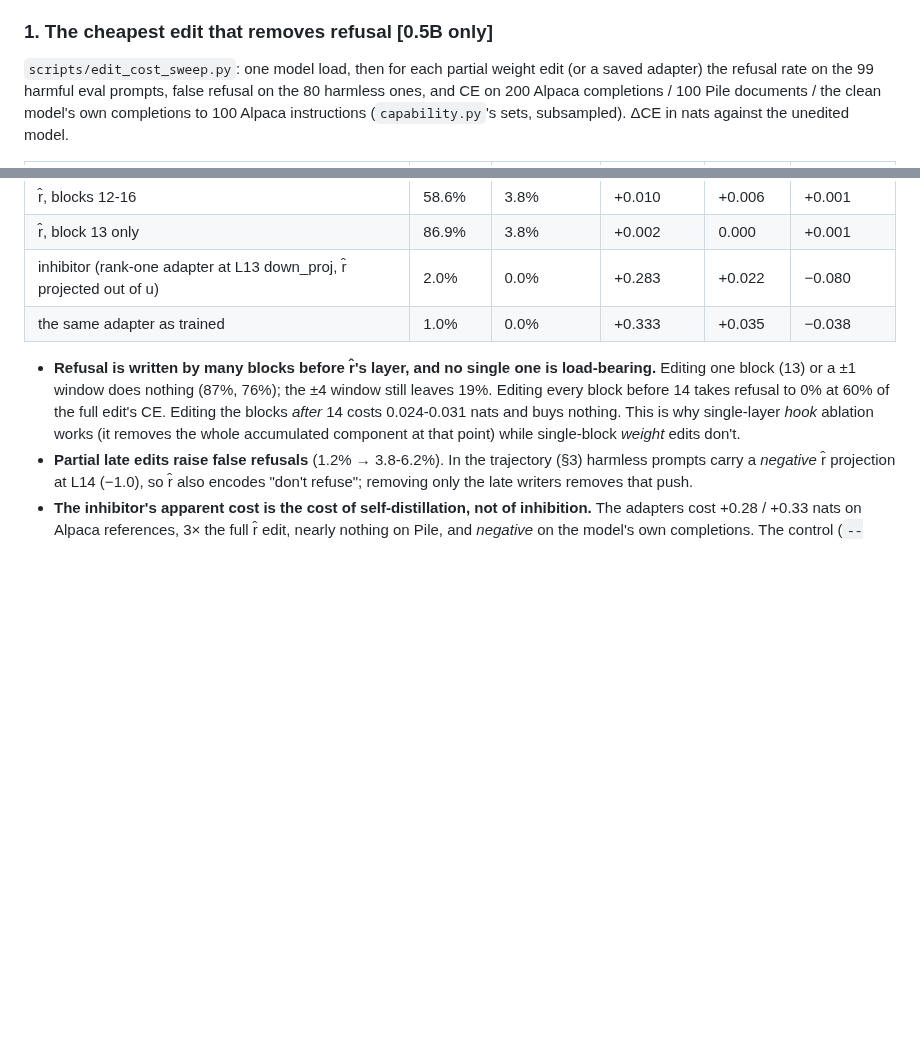
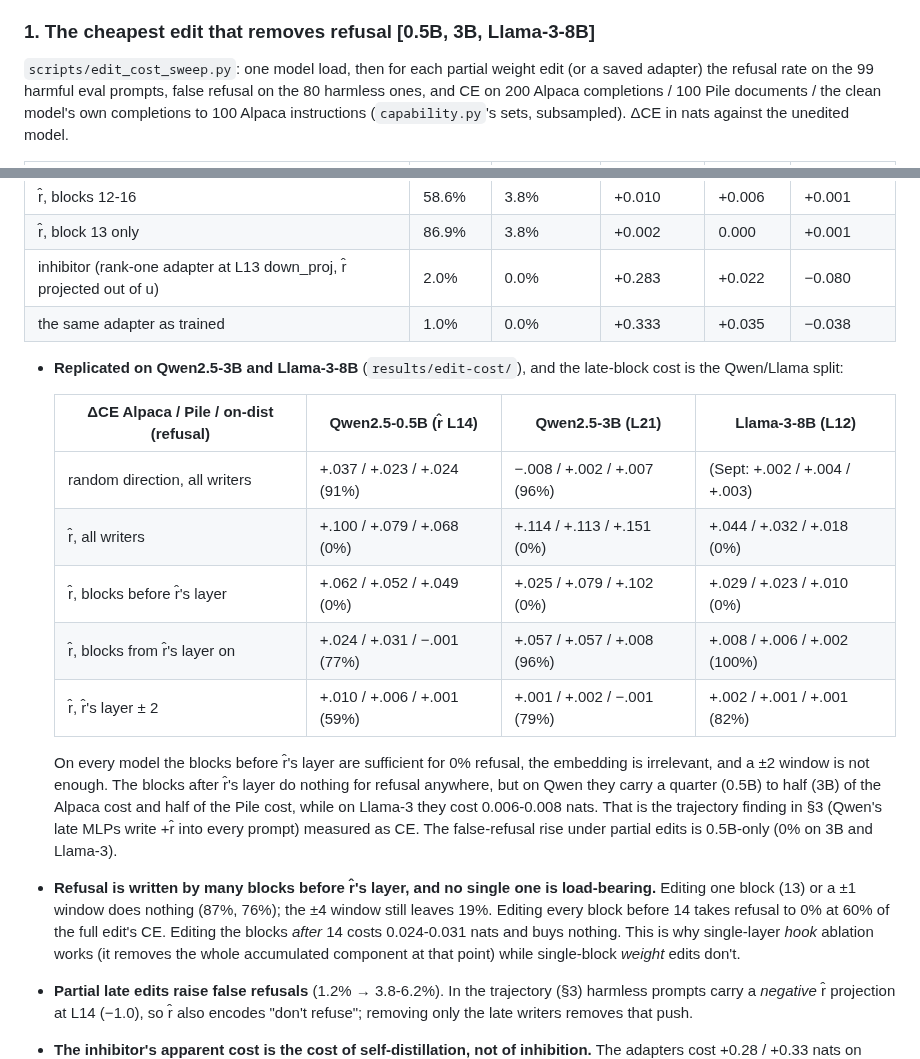
Before and after one commit to Darby79797/llm-refusal, a Markdown page: RESULTS.md, 2 parts joined by grey strips. Drawn GitHub-style; blank space fills up the shorter version.

Commit message:
Results: edit-cost sweep replicated on 3B and Llama-3-8B; plans item 9
Co-Authored-By: Claude Fable 5.1 <noreply@anthropic.com>

```diff
--- a/RESULTS.md
+++ b/RESULTS.md
@@ -294,7 +294,7 @@ Hook vs edit: 4/100 texts identical (greedy decoding forks on near-ties: on Qwen
 
 Five independent threads run as a serial queue, cheapest first; every number below is Qwen2.5-0.5B (r̂ at L14/P-4) unless a model is named, and each claim is marked **[0.5B only]** until its 3B/8B replication lands. Scripts in `scripts/` (`edit_cost_sweep.py`, `inhibitor_safety.py`, `direction_identity.py`, `trajectory.py`, `category_directions.py`, `jailbreak_projection.py`, `caa_open_ended.py`, `concept_baseline.py`, `bypass_vs_induce.py`); outputs under `results/edit-cost/`, `results/categories/`, `results/jailbreak/`, `results/trajectory/`, `results/finetune/`, `results/analysis/`. A queue of one model process at a time runs them (`results/queue/`).
 
-### 1. The cheapest edit that removes refusal **[0.5B only]**
+### 1. The cheapest edit that removes refusal **[0.5B, 3B, Llama-3-8B]**
 
 `scripts/edit_cost_sweep.py`: one model load, then for each partial weight edit (or a saved adapter) the refusal rate on the 99 harmful eval prompts, false refusal on the 80 harmless ones, and CE on 200 Alpaca completions / 100 Pile documents / the clean model's own completions to 100 Alpaca instructions (`capability.py`'s sets, subsampled). ΔCE in nats against the unedited model.
 
@@ -313,6 +313,17 @@ Five independent threads run as a serial queue, cheapest first; every number bel
 | inhibitor (rank-one adapter at L13 down_proj, r̂ projected out of u) | 2.0% | 0.0% | +0.283 | +0.022 | −0.080 |
 | the same adapter as trained | 1.0% | 0.0% | +0.333 | +0.035 | −0.038 |
 
+- **Replicated on Qwen2.5-3B and Llama-3-8B** (`results/edit-cost/`), and the late-block cost is the Qwen/Llama split:
+
+  | ΔCE Alpaca / Pile / on-dist (refusal) | Qwen2.5-0.5B (r̂ L14) | Qwen2.5-3B (L21) | Llama-3-8B (L12) |
+  |---|---|---|---|
+  | random direction, all writers | +.037 / +.023 / +.024 (91%) | −.008 / +.002 / +.007 (96%) | (Sept: +.002 / +.004 / +.003) |
+  | r̂, all writers | +.100 / +.079 / +.068 (0%) | +.114 / +.113 / +.151 (0%) | +.044 / +.032 / +.018 (0%) |
+  | r̂, blocks before r̂'s layer | +.062 / +.052 / +.049 (0%) | +.025 / +.079 / +.102 (0%) | +.029 / +.023 / +.010 (0%) |
+  | r̂, blocks from r̂'s layer on | +.024 / +.031 / −.001 (77%) | +.057 / +.057 / +.008 (96%) | +.008 / +.006 / +.002 (100%) |
+  | r̂, r̂'s layer ± 2 | +.010 / +.006 / +.001 (59%) | +.001 / +.002 / −.001 (79%) | +.002 / +.001 / +.001 (82%) |
+
+  On every model the blocks before r̂'s layer are sufficient for 0% refusal, the embedding is irrelevant, and a ±2 window is not enough. The blocks after r̂'s layer do nothing for refusal anywhere, but on Qwen they carry a quarter (0.5B) to half (3B) of the Alpaca cost and half of the Pile cost, while on Llama-3 they cost 0.006-0.008 nats. That is the trajectory finding in §3 (Qwen's late MLPs write +r̂ into every prompt) measured as CE. The false-refusal rise under partial edits is 0.5B-only (0% on 3B and Llama-3).
 - **Refusal is written by many blocks before r̂'s layer, and no single one is load-bearing.** Editing one block (13) or a ±1 window does nothing (87%, 76%); the ±4 window still leaves 19%. Editing every block before 14 takes refusal to 0% at 60% of the full edit's CE. Editing the blocks *after* 14 costs 0.024-0.031 nats and buys nothing. This is why single-layer *hook* ablation works (it removes the whole accumulated component at that point) while single-block *weight* edits don't.
 - **Partial late edits raise false refusals** (1.2% → 3.8-6.2%). In the trajectory (§3) harmless prompts carry a *negative* r̂ projection at L14 (−1.0), so r̂ also encodes "don't refuse"; removing only the late writers removes that push.
 - **The inhibitor's apparent cost is the cost of self-distillation, not of inhibition.** The adapters cost +0.28 / +0.33 nats on Alpaca references, 3× the full r̂ edit, nearly nothing on Pile, and *negative* on the model's own completions. The control (`--objective null`: a rank-one adapter distilled on the clean model's own completions on both sides, no behaviour target) costs +0.353 Alpaca / +0.020 Pile / −0.070 on-dist, and raises refusal from 90% to 98% (log-odds +0.6 → +5.2) with |cos(u, r̂)| 0.03. So distilling on greedy self-generated text sharpens whatever the model already does and costs ~0.35 nats on human text by itself; net of that, the inhibitor costs nothing on Alpaca (−0.07) and nothing on Pile (+0.00), i.e. less than the r̂ edit (+0.10 / +0.08) and less than a random-direction edit. Adapters at L3 and L19 remove refusal at the same net cost on Alpaca but cost +0.12 / +0.13 on Pile (`results/edit-cost/*-adapters.json`).
```
Also changed, not shown: other parts of RESULTS.md (+1 -1 lines), PROPOSED_PLANS.md (+8 -0 lines).
